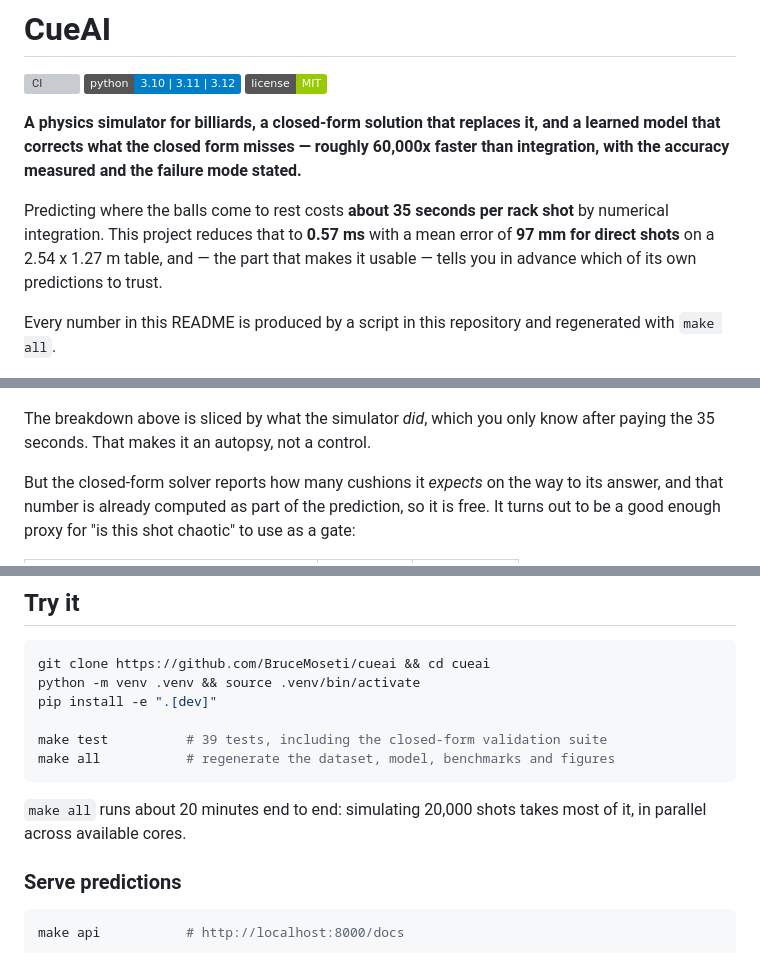
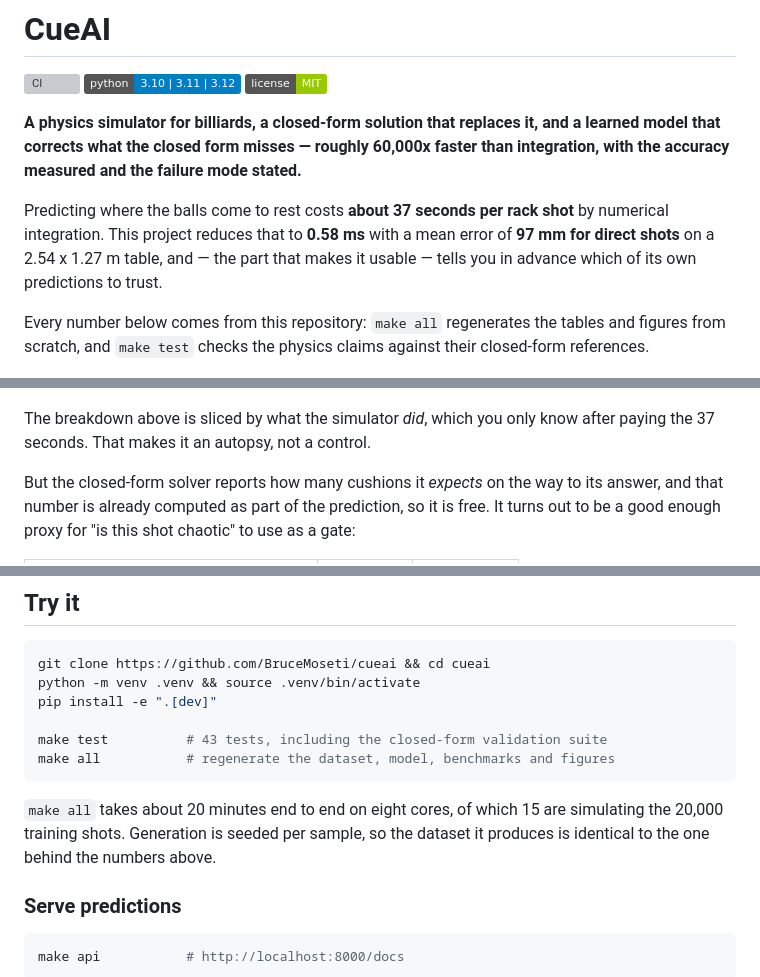
Before and after one commit to BruceMoseti/cueai, a Markdown page: README.md, 3 parts joined by grey strips. GitHub-like rendering; badges without logos; grey boxes are pictures that could not be loaded.

````diff
--- a/README.md
+++ b/README.md
@@ -8,13 +8,14 @@
 a learned model that corrects what the closed form misses — roughly 60,000x
 faster than integration, with the accuracy measured and the failure mode stated.**
 
-Predicting where the balls come to rest costs **about 35 seconds per rack shot**
-by numerical integration. This project reduces that to **0.57 ms** with a mean
+Predicting where the balls come to rest costs **about 37 seconds per rack shot**
+by numerical integration. This project reduces that to **0.58 ms** with a mean
 error of **97 mm for direct shots** on a 2.54 x 1.27 m table, and — the part that
 makes it usable — tells you in advance which of its own predictions to trust.
 
-Every number in this README is produced by a script in this repository and
-regenerated with `make all`.
+Every number below comes from this repository: `make all` regenerates the tables
+and figures from scratch, and `make test` checks the physics claims against their
+closed-form references.
 
 ![Draw, stun and follow from the same stroke speed](docs/assets/spin_control.png)
 
@@ -62,7 +88,7 @@ usable statement, while "378 mm mean error" is not.
 ![Error against coverage](docs/assets/reliability.png)
 
 The breakdown above is sliced by what the simulator *did*, which you only know
-after paying the 35 seconds. That makes it an autopsy, not a control.
+after paying the 37 seconds. That makes it an autopsy, not a control.
 
 But the closed-form solver reports how many cushions it *expects* on the way to
 its answer, and that number is already computed as part of the prediction, so it
@@ -114,12 +140,13 @@ git clone https://github.com/BruceMoseti/cueai && cd cueai
 python -m venv .venv && source .venv/bin/activate
 pip install -e ".[dev]"
 
-make test          # 39 tests, including the closed-form validation suite
+make test          # 43 tests, including the closed-form validation suite
 make all           # regenerate the dataset, model, benchmarks and figures
 ```
 
-`make all` runs about 20 minutes end to end: simulating 20,000 shots takes most
-of it, in parallel across available cores.
+`make all` takes about 20 minutes end to end on eight cores, of which 15 are
+simulating the 20,000 training shots. Generation is seeded per sample, so the
+dataset it produces is identical to the one behind the numbers above.
 
 ### Serve predictions
 
````
Also changed, not shown: other parts of README.md (+39 -11 lines), docs/DESIGN.md (+55 -25 lines).
